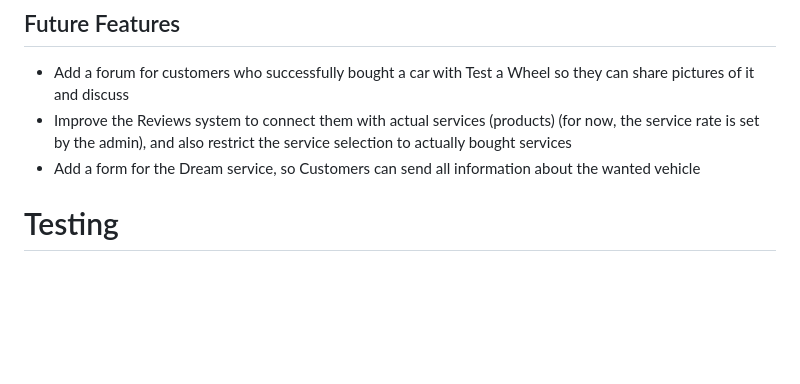
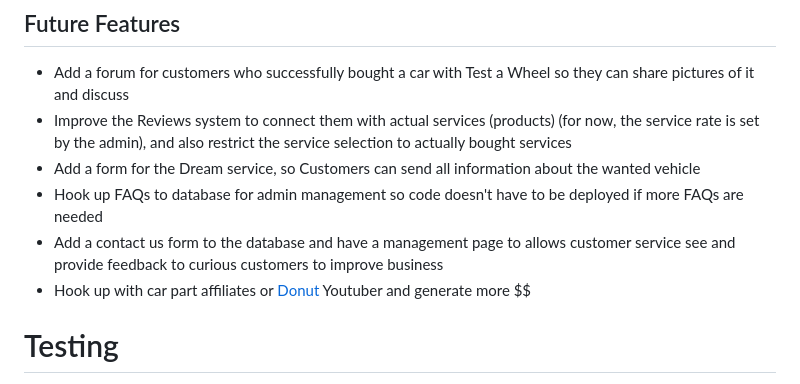
Before and after one commit to PPindel/test-a-wheel, a Markdown page: README.md, the part around the change. Drawn GitHub-style; blank space fills up the shorter version.

Commit message:
Update README.md - future features

```diff
--- a/README.md
+++ b/README.md
@@ -557,6 +557,9 @@ All the issues were stored in GitHub kanban board issues with the proper label:
 - Add a forum for customers who successfully bought a car with Test a Wheel so they can share pictures of it and discuss
 - Improve the Reviews system to connect them with actual services (products) (for now, the service rate is set by the admin), and also restrict the service selection to actually bought services
 - Add a form for the Dream service, so Customers can send all information about the wanted vehicle
+- Hook up FAQs to database for admin management so code doesn't have to be deployed if more FAQs are needed
+- Add a contact us form to the database and have a management page to allows customer service see and provide feedback to curious customers to improve business
+- Hook up with car part affiliates or [Donut](https://www.youtube.com/channel/UCL6JmiMXKoXS6bpP1D3bk8g) Youtuber and generate more $$
 
 # Testing
 Please refer to the [TESTING.md](TESTING.md) file for all testing performed.
```
